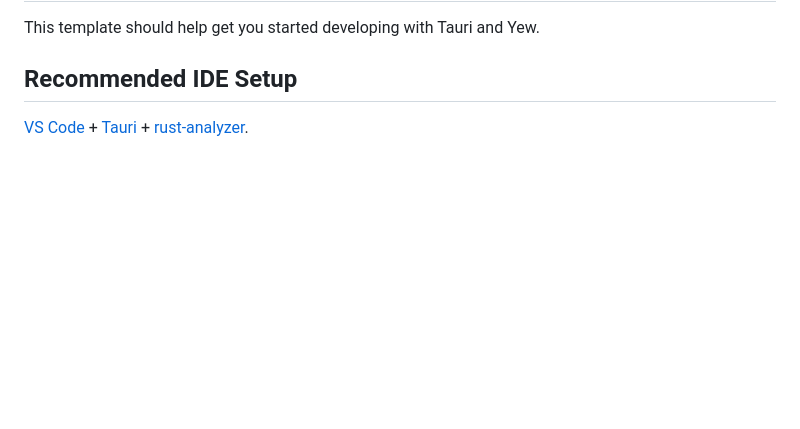
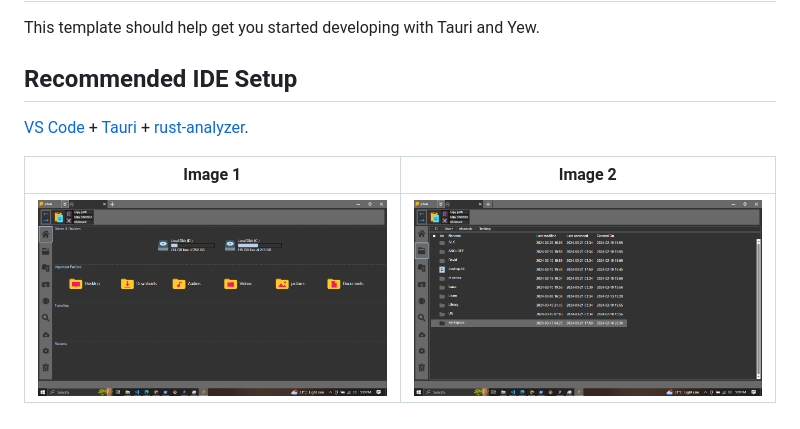
Before and after one commit to nisaacdz/pitou, a Markdown page: README.md, the part around the change. Drawn GitHub-style; pictures changed too: items/shot1.png (added), items/shot2.png (added); blank space fills up the shorter version.

```diff
--- a/README.md
+++ b/README.md
@@ -5,3 +5,7 @@ This template should help get you started developing with Tauri and Yew.
 ## Recommended IDE Setup
 
 [VS Code](https://code.visualstudio.com/) + [Tauri](https://marketplace.visualstudio.com/items?itemName=tauri-apps.tauri-vscode) + [rust-analyzer](https://marketplace.visualstudio.com/items?itemName=rust-lang.rust-analyzer).
+
+| Image 1 | Image 2 |
+|---|---|
+| !["Home menu"](items/shot1.png) | !["Explorer Menu"](items/shot2.png) |
```
Also changed, not shown: 1 other file.
